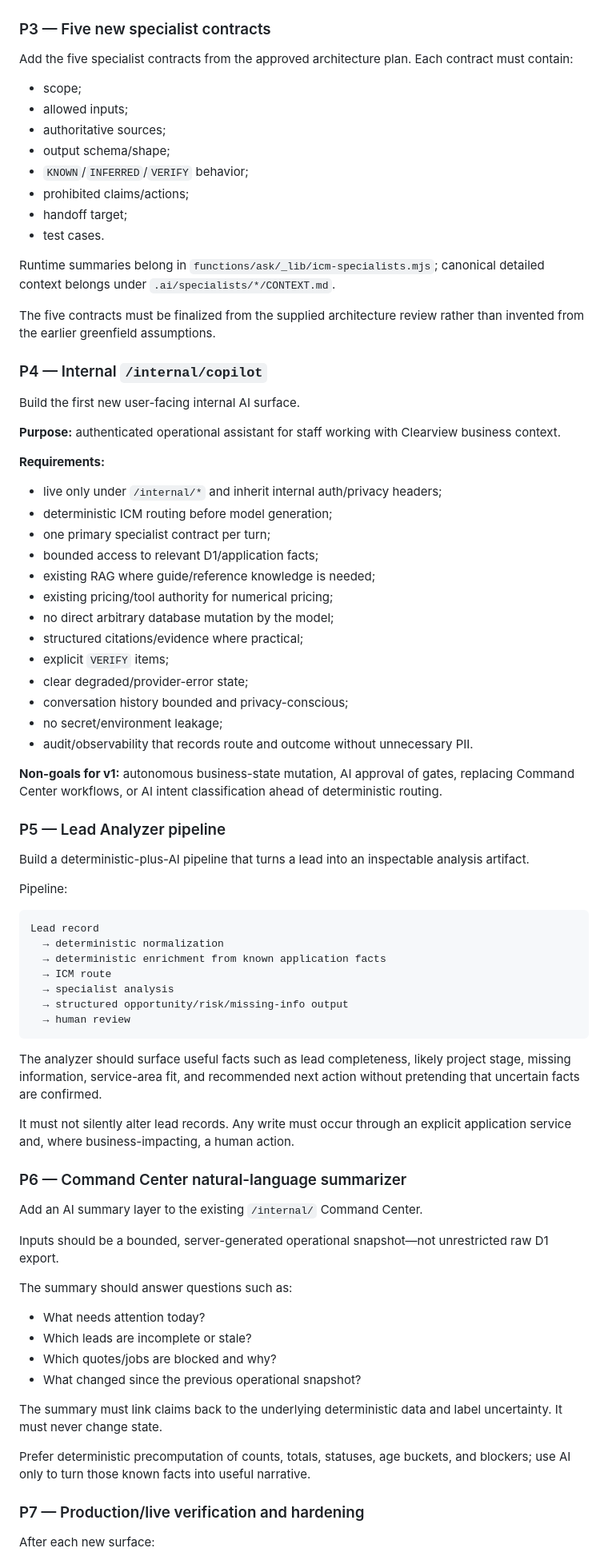
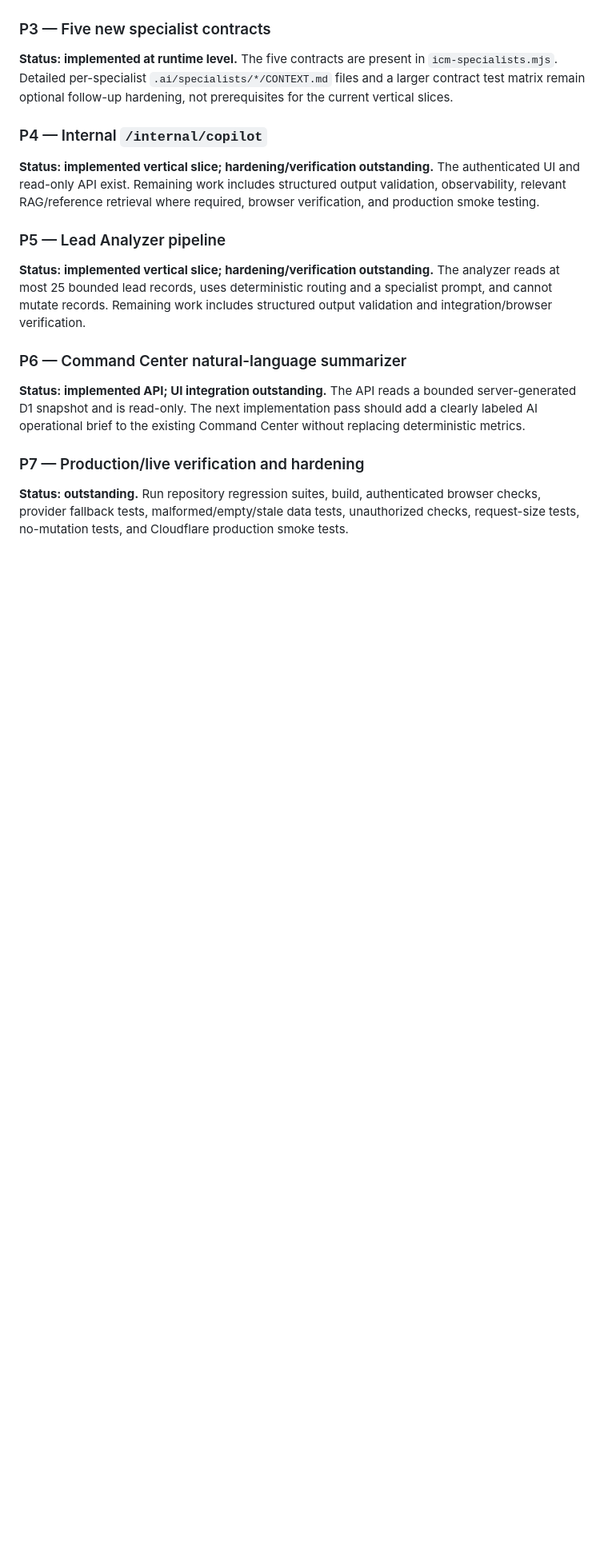
Before and after one commit to ksksrbiz-arch/windowsbyclearveiw, a Markdown page: docs/AI-PLATFORM-ROADMAP.md, the part around one of its changes. Shown at 80% size. Rendered like a GitHub page; blank space fills up the shorter version.

````diff
--- a/docs/AI-PLATFORM-ROADMAP.md
+++ b/docs/AI-PLATFORM-ROADMAP.md
@@ -133,82 +109,21 @@ The router should remain dependency-free, deterministic, cheap, and regression-t
 
 ### P3 — Five new specialist contracts
 
-Add the five specialist contracts from the approved architecture plan. Each contract must contain:
-
-- scope;
-- allowed inputs;
-- authoritative sources;
-- output schema/shape;
-- `KNOWN`/`INFERRED`/`VERIFY` behavior;
-- prohibited claims/actions;
-- handoff target;
-- test cases.
-
-Runtime summaries belong in `functions/ask/_lib/icm-specialists.mjs`; canonical detailed context belongs under `.ai/specialists/*/CONTEXT.md`.
-
-The five contracts must be finalized from the supplied architecture review rather than invented from the earlier greenfield assumptions.
+**Status: implemented at runtime level.** The five contracts are present in `icm-specialists.mjs`. Detailed per-specialist `.ai/specialists/*/CONTEXT.md` files and a larger contract test matrix remain optional follow-up hardening, not prerequisites for the current vertical slices.
 
 ### P4 — Internal `/internal/copilot`
 
-Build the first new user-facing internal AI surface.
-
-**Purpose:** authenticated operational assistant for staff working with Clearview business context.
-
-**Requirements:**
-- live only under `/internal/*` and inherit internal auth/privacy headers;
-- deterministic ICM routing before model generation;
-- one primary specialist contract per turn;
-- bounded access to relevant D1/application facts;
-- existing RAG where guide/reference knowledge is needed;
-- existing pricing/tool authority for numerical pricing;
-- no direct arbitrary database mutation by the model;
-- structured citations/evidence where practical;
-- explicit `VERIFY` items;
-- clear degraded/provider-error state;
-- conversation history bounded and privacy-conscious;
-- no secret/environment leakage;
-- audit/observability that records route and outcome without unnecessary PII.
-
-**Non-goals for v1:** autonomous business-state mutation, AI approval of gates, replacing Command Center workflows, or AI intent classification ahead of deterministic routing.
+**Status: implemented vertical slice; hardening/verification outstanding.** The authenticated UI and read-only API exist. Remaining work includes structured output validation, observability, relevant RAG/reference retrieval where required, browser verification, and production smoke testing.
 
 ### P5 — Lead Analyzer pipeline
 
-Build a deterministic-plus-AI pipeline that turns a lead into an inspectable analysis artifact.
-
-Pipeline:
-
-```text
-Lead record
-  → deterministic normalization
-  → deterministic enrichment from known application facts
-  → ICM route
-  → specialist analysis
-  → structured opportunity/risk/missing-info output
-  → human review
-```
-
-The analyzer should surface useful facts such as lead completeness, likely project stage, missing information, service-area fit, and recommended next action without pretending that uncertain facts are confirmed.
-
-It must not silently alter lead records. Any write must occur through an explicit application service and, where business-impacting, a human action.
+**Status: implemented vertical slice; hardening/verification outstanding.** The analyzer reads at most 25 bounded lead records, uses deterministic routing and a specialist prompt, and cannot mutate records. Remaining work includes structured output validation and integration/browser verification.
 
 ### P6 — Command Center natural-language summarizer
 
-Add an AI summary layer to the existing `/internal/` Command Center.
-
-Inputs should be a bounded, server-generated operational snapshot—not unrestricted raw D1 export.
-
-The summary should answer questions such as:
-
-- What needs attention today?
-- Which leads are incomplete or stale?
-- Which quotes/jobs are blocked and why?
-- What changed since the previous operational snapshot?
-
-The summary must link claims back to the underlying deterministic data and label uncertainty. It must never change state.
-
-Prefer deterministic precomputation of counts, totals, statuses, age buckets, and blockers; use AI only to turn those known facts into useful narrative.
+**Status: implemented API; UI integration outstanding.** The API reads a bounded server-generated D1 snapshot and is read-only. The next implementation pass should add a clearly labeled AI operational brief to the existing Command Center without replacing deterministic metrics.
 
 ### P7 — Production/live verification and hardening
 
-After each new surface:
+**Status: outstanding.** Run repository regression suites, build, authenticated browser checks, provider fallback tests, malformed/empty/stale data tests, unauthorized checks, request-size tests, no-mutation tests, and Cloudflare production smoke tests.
 
````
Also changed, not shown: other parts of docs/AI-PLATFORM-ROADMAP.md (+40 -180 lines).
